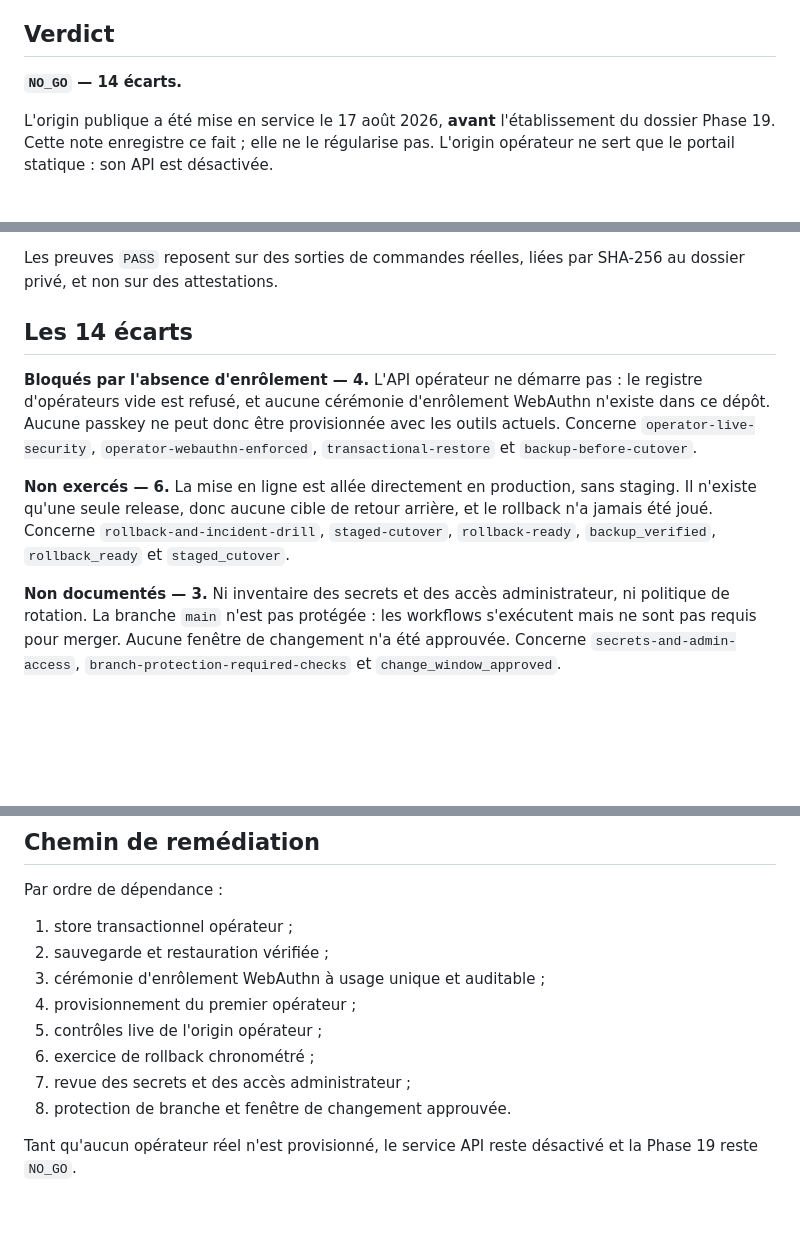
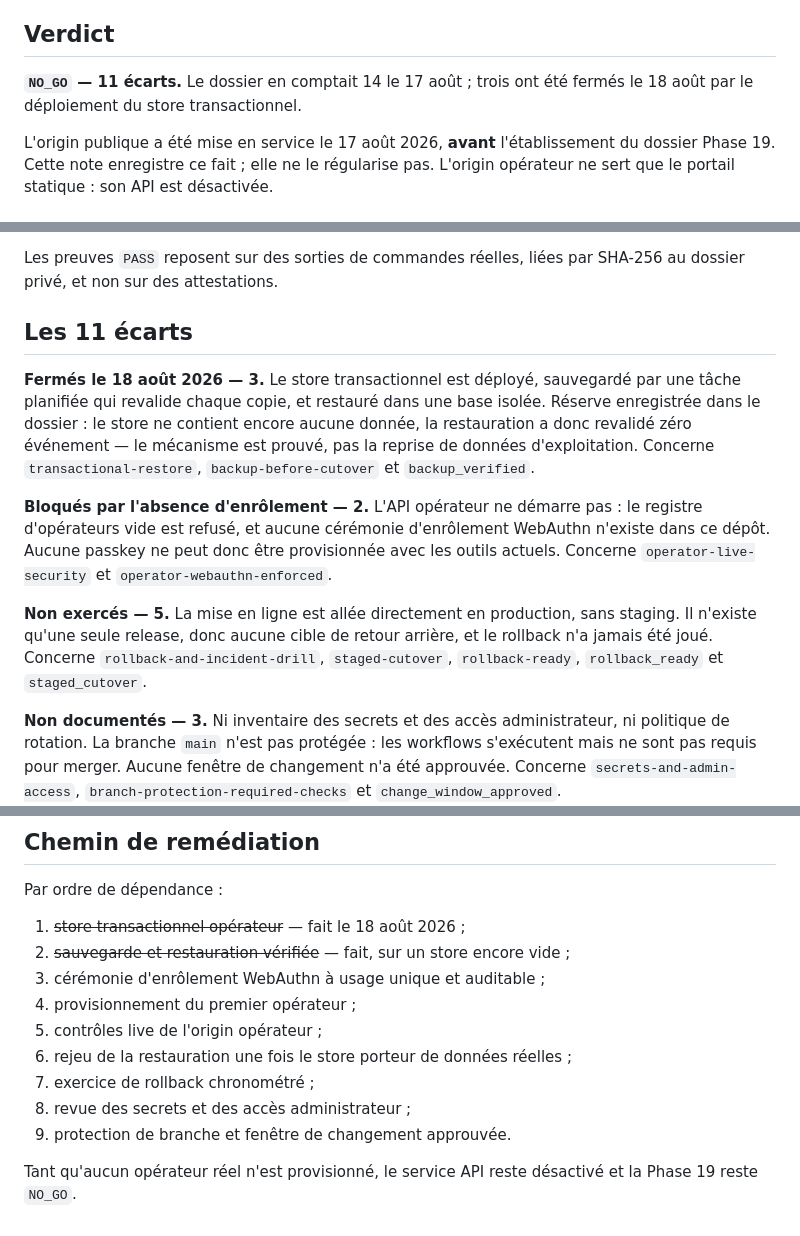
Before and after one commit to mignoncharly/helpconnect, a Markdown page: docs/phase-19/production-status.md, 3 parts joined by grey strips. GitHub-like rendering; blank space fills up the shorter version.

Commit message:
docs: 11 ecarts Phase 19 apres deploiement du store transactionnel
Trois ecarts fermes le 18 aout 2026 : transactional-restore,
backup-before-cutover et backup_verified. Le store est deploye sur la
production, sauvegarde par une tache planifiee qui revalide chaque copie,
et restaure dans une base isolee sous le compte de service.

La reserve est enregistree telle quelle : le store ne contient encore
aucune donnee, la restauration a donc revalide zero evenement. Le
mecanisme est prouve, la reprise de donnees d'exploitation ne l'est pas.

Note toujours expurgee : aucun hostname, chemin serveur, hebergeur ni
detail de configuration.

Co-Authored-By: Claude Opus 5 <noreply@anthropic.com>

```diff
--- a/docs/phase-19/production-status.md
+++ b/docs/phase-19/production-status.md
@@ -6,7 +6,8 @@ des détails d'origins, d'hébergement et de configuration interne.
 
 ## Verdict
 
-**`NO_GO` — 14 écarts.**
+**`NO_GO` — 11 écarts.** Le dossier en comptait 14 le 17 août ; trois ont été
+fermés le 18 août par le déploiement du store transactionnel.
 
 L'origin publique a été mise en service le 17 août 2026, **avant** l'établissement
 du dossier Phase 19. Cette note enregistre ce fait ; elle ne le régularise pas.
@@ -40,19 +41,24 @@ mécaniquement, et non déclarés :
 Les preuves `PASS` reposent sur des sorties de commandes réelles, liées par
 SHA-256 au dossier privé, et non sur des attestations.
 
-## Les 14 écarts
+## Les 11 écarts
 
-**Bloqués par l'absence d'enrôlement — 4.** L'API opérateur ne démarre pas : le
+**Fermés le 18 août 2026 — 3.** Le store transactionnel est déployé, sauvegardé
+par une tâche planifiée qui revalide chaque copie, et restauré dans une base
+isolée. Réserve enregistrée dans le dossier : le store ne contient encore aucune
+donnée, la restauration a donc revalidé zéro événement — le mécanisme est prouvé,
+pas la reprise de données d'exploitation. Concerne `transactional-restore`,
+`backup-before-cutover` et `backup_verified`.
+
+**Bloqués par l'absence d'enrôlement — 2.** L'API opérateur ne démarre pas : le
 registre d'opérateurs vide est refusé, et aucune cérémonie d'enrôlement WebAuthn
 n'existe dans ce dépôt. Aucune passkey ne peut donc être provisionnée avec les
-outils actuels. Concerne `operator-live-security`, `operator-webauthn-enforced`,
-`transactional-restore` et `backup-before-cutover`.
+outils actuels. Concerne `operator-live-security` et `operator-webauthn-enforced`.
 
-**Non exercés — 6.** La mise en ligne est allée directement en production, sans
+**Non exercés — 5.** La mise en ligne est allée directement en production, sans
 staging. Il n'existe qu'une seule release, donc aucune cible de retour arrière,
 et le rollback n'a jamais été joué. Concerne `rollback-and-incident-drill`,
-`staged-cutover`, `rollback-ready`, `backup_verified`, `rollback_ready` et
-`staged_cutover`.
+`staged-cutover`, `rollback-ready`, `rollback_ready` et `staged_cutover`.
 
 **Non documentés — 3.** Ni inventaire des secrets et des accès administrateur,
 ni politique de rotation. La branche `main` n'est pas protégée : les workflows
@@ -72,14 +78,15 @@ absence en contrôle.
 
 Par ordre de dépendance :
 
-1. store transactionnel opérateur ;
-2. sauvegarde et restauration vérifiée ;
+1. ~~store transactionnel opérateur~~ — fait le 18 août 2026 ;
+2. ~~sauvegarde et restauration vérifiée~~ — fait, sur un store encore vide ;
 3. cérémonie d'enrôlement WebAuthn à usage unique et auditable ;
 4. provisionnement du premier opérateur ;
 5. contrôles live de l'origin opérateur ;
-6. exercice de rollback chronométré ;
-7. revue des secrets et des accès administrateur ;
-8. protection de branche et fenêtre de changement approuvée.
+6. rejeu de la restauration une fois le store porteur de données réelles ;
+7. exercice de rollback chronométré ;
+8. revue des secrets et des accès administrateur ;
+9. protection de branche et fenêtre de changement approuvée.
 
 Tant qu'aucun opérateur réel n'est provisionné, le service API reste désactivé
 et la Phase 19 reste `NO_GO`.
```
